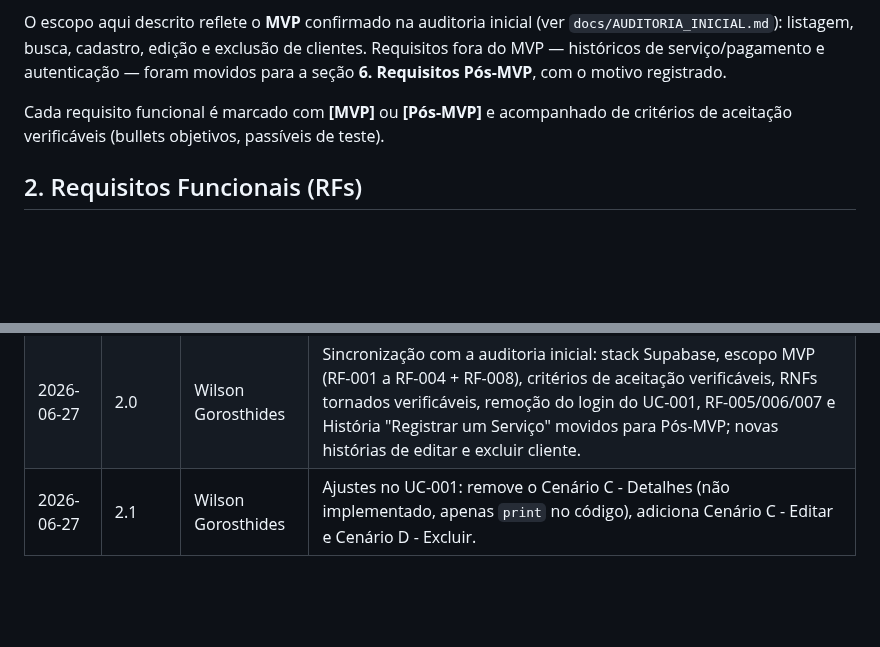
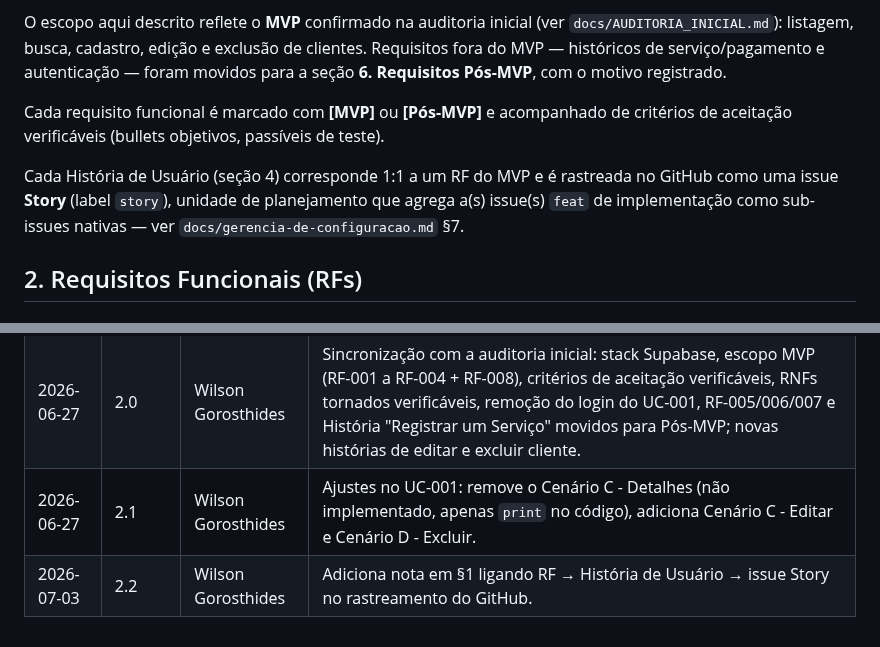
Before and after one commit to WilsonGorosthides/sgc_msclean, a Markdown page: docs/requisitos.md, 2 parts joined by grey strips. Rendered like a GitHub page; blank space fills up the shorter version.

Commit message:
docs: liga RF a Historia de Usuario e issue Story em requisitos.md

```diff
--- a/docs/requisitos.md
+++ b/docs/requisitos.md
@@ -7,6 +7,11 @@ Este documento detalha os requisitos funcionais e não funcionais do Sistema de
 O escopo aqui descrito reflete o **MVP** confirmado na auditoria inicial (ver `docs/AUDITORIA_INICIAL.md`): listagem, busca, cadastro, edição e exclusão de clientes. Requisitos fora do MVP — históricos de serviço/pagamento e autenticação — foram movidos para a seção **6. Requisitos Pós-MVP**, com o motivo registrado.
 
 Cada requisito funcional é marcado com **[MVP]** ou **[Pós-MVP]** e acompanhado de critérios de aceitação verificáveis (bullets objetivos, passíveis de teste).
+
+Cada História de Usuário (seção 4) corresponde 1:1 a um RF do MVP e é rastreada no
+GitHub como uma issue **Story** (label `story`), unidade de planejamento que agrega
+a(s) issue(s) `feat` de implementação como sub-issues nativas — ver
+`docs/gerencia-de-configuracao.md` §7.
 
 ## 2. Requisitos Funcionais (RFs)
 
@@ -133,3 +138,4 @@ O sistema deve ter um mecanismo de login para o único usuário (a proprietária
 | 2025-09-11 | 1.0 | Wilson Gorosthides | Versão inicial dos requisitos. |
 | 2026-06-27 | 2.0 | Wilson Gorosthides | Sincronização com a auditoria inicial: stack Supabase, escopo MVP (RF-001 a RF-004 + RF-008), critérios de aceitação verificáveis, RNFs tornados verificáveis, remoção do login do UC-001, RF-005/006/007 e História "Registrar um Serviço" movidos para Pós-MVP; novas histórias de editar e excluir cliente. |
 | 2026-06-27 | 2.1 | Wilson Gorosthides | Ajustes no UC-001: remove o Cenário C - Detalhes (não implementado, apenas `print` no código), adiciona Cenário C - Editar e Cenário D - Excluir. |
+| 2026-07-03 | 2.2 | Wilson Gorosthides | Adiciona nota em §1 ligando RF → História de Usuário → issue Story no rastreamento do GitHub. |
```
